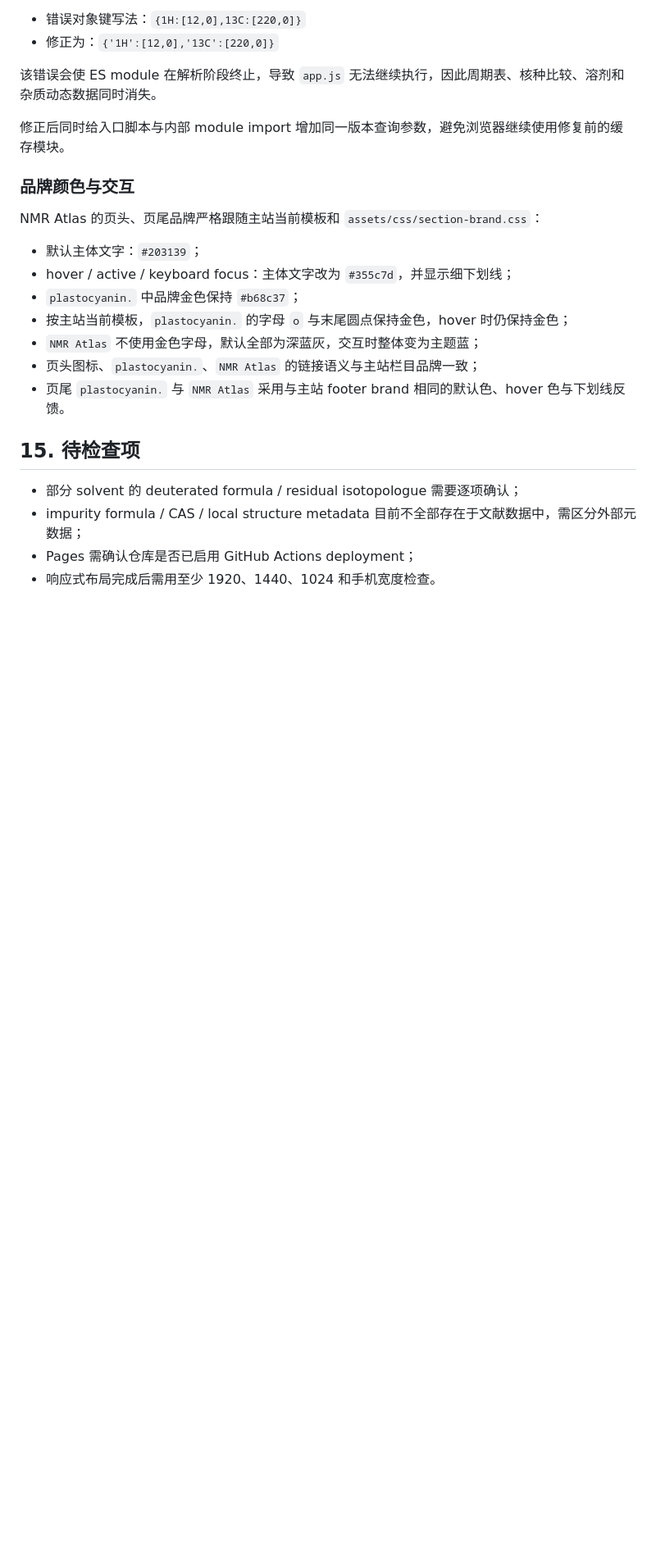
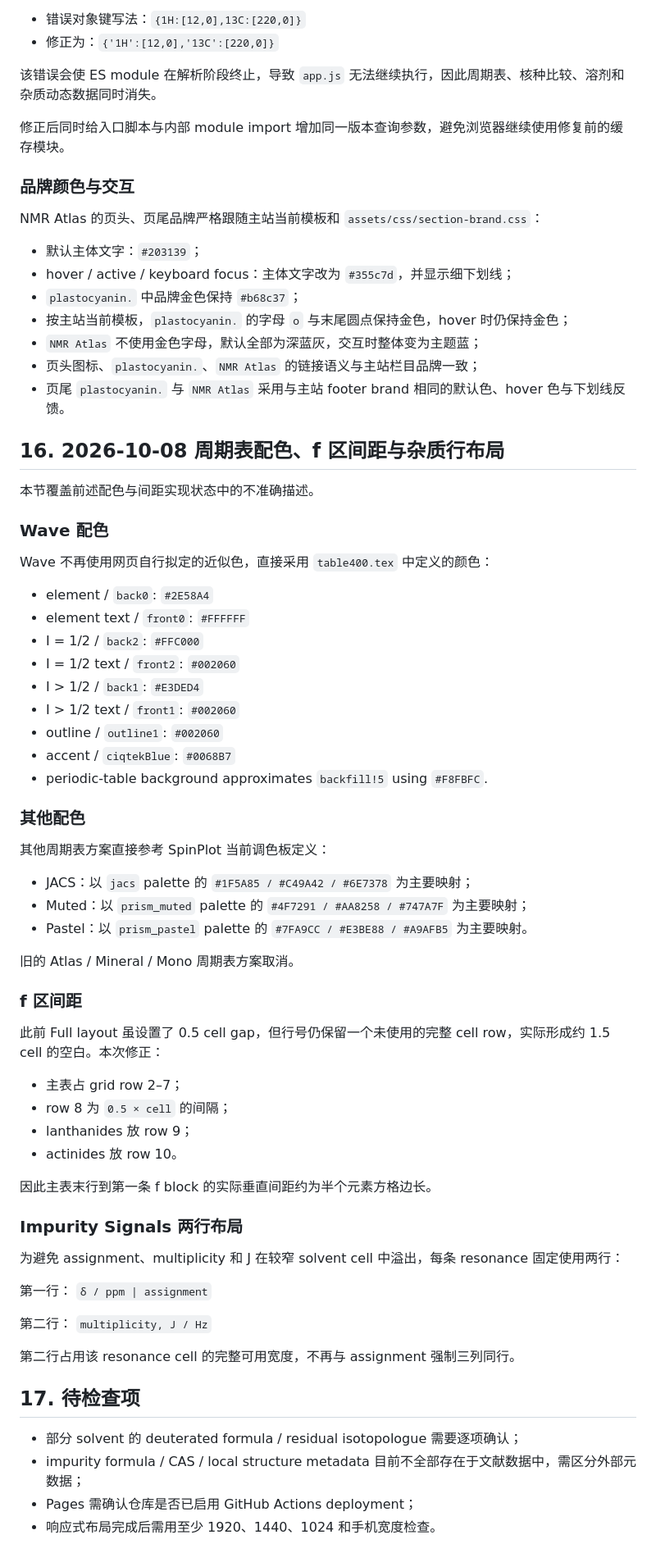
Before and after one commit to imasenHF/nmr-atlas, a Markdown page: NMR_ATLAS_CONTEXT.md, the part around one of its changes. Shown at 82% size. Drawn GitHub-style; blank space fills up the shorter version.

Commit message:
Record exact Wave, SpinPlot palettes and spacing fix

```diff
--- a/NMR_ATLAS_CONTEXT.md
+++ b/NMR_ATLAS_CONTEXT.md
@@ -398,7 +398,59 @@ NMR Atlas 的页头、页尾品牌严格跟随主站当前模板和 `assets/css/
 - 页头图标、`plastocyanin.`、`NMR Atlas` 的链接语义与主站栏目品牌一致；
 - 页尾 `plastocyanin.` 与 `NMR Atlas` 采用与主站 footer brand 相同的默认色、hover 色与下划线反馈。
 
-## 15. 待检查项
+
+## 16. 2026-10-08 周期表配色、f 区间距与杂质行布局
+
+本节覆盖前述配色与间距实现状态中的不准确描述。
+
+### Wave 配色
+
+Wave 不再使用网页自行拟定的近似色，直接采用 `table400.tex` 中定义的颜色：
+
+- element / `back0`: `#2E58A4`
+- element text / `front0`: `#FFFFFF`
+- I = 1/2 / `back2`: `#FFC000`
+- I = 1/2 text / `front2`: `#002060`
+- I > 1/2 / `back1`: `#E3DED4`
+- I > 1/2 text / `front1`: `#002060`
+- outline / `outline1`: `#002060`
+- accent / `ciqtekBlue`: `#0068B7`
+- periodic-table background approximates `backfill!5` using `#F8FBFC`.
+
+### 其他配色
+
+其他周期表方案直接参考 SpinPlot 当前调色板定义：
+
+- JACS：以 `jacs` palette 的 `#1F5A85 / #C49A42 / #6E7378` 为主要映射；
+- Muted：以 `prism_muted` palette 的 `#4F7291 / #AA8258 / #747A7F` 为主要映射；
+- Pastel：以 `prism_pastel` palette 的 `#7FA9CC / #E3BE88 / #A9AFB5` 为主要映射。
+
+旧的 Atlas / Mineral / Mono 周期表方案取消。
+
+### f 区间距
+
+此前 Full layout 虽设置了 0.5 cell gap，但行号仍保留一个未使用的完整 cell row，实际形成约 1.5 cell 的空白。本次修正：
+
+- 主表占 grid row 2–7；
+- row 8 为 `0.5 × cell` 的间隔；
+- lanthanides 放 row 9；
+- actinides 放 row 10。
+
+因此主表末行到第一条 f block 的实际垂直间距约为半个元素方格边长。
+
+### Impurity Signals 两行布局
+
+为避免 assignment、multiplicity 和 J 在较窄 solvent cell 中溢出，每条 resonance 固定使用两行：
+
+第一行：
+`δ / ppm | assignment`
+
+第二行：
+`multiplicity, J / Hz`
+
+第二行占用该 resonance cell 的完整可用宽度，不再与 assignment 强制三列同行。
+
+## 17. 待检查项
 
 - 部分 solvent 的 deuterated formula / residual isotopologue 需要逐项确认；
 - impurity formula / CAS / local structure metadata 目前不全部存在于文献数据中，需区分外部元数据；
```
Also changed, not shown: other parts of NMR_ATLAS_CONTEXT.md (+1 -1 lines).
